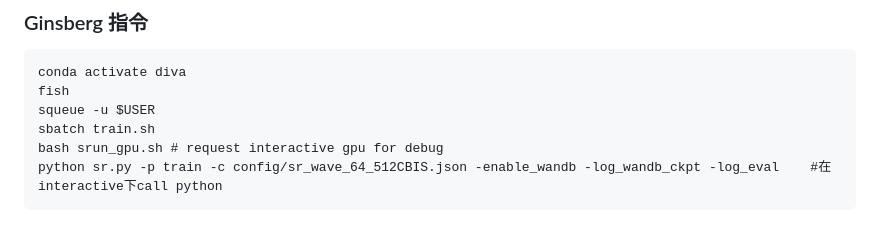
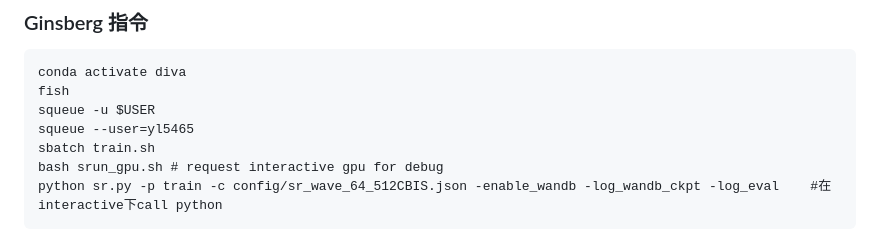
Before and after one commit to Lyric98/probML6701, a Markdown page: BNE/LyricLearningRecord.md, the part around the change. Rendered like a GitHub page.

Commit message:
squeue --user=yl5465

```diff
--- a/BNE/LyricLearningRecord.md
+++ b/BNE/LyricLearningRecord.md
@@ -85,6 +85,7 @@ python run_base.py --data_training bayesian_optimization --model mlp_fsvi --arch
 conda activate diva
 fish
 squeue -u $USER
+squeue --user=yl5465
 sbatch train.sh
 bash srun_gpu.sh # request interactive gpu for debug
 python sr.py -p train -c config/sr_wave_64_512CBIS.json -enable_wandb -log_wandb_ckpt -log_eval    #在interactive下call python
```
